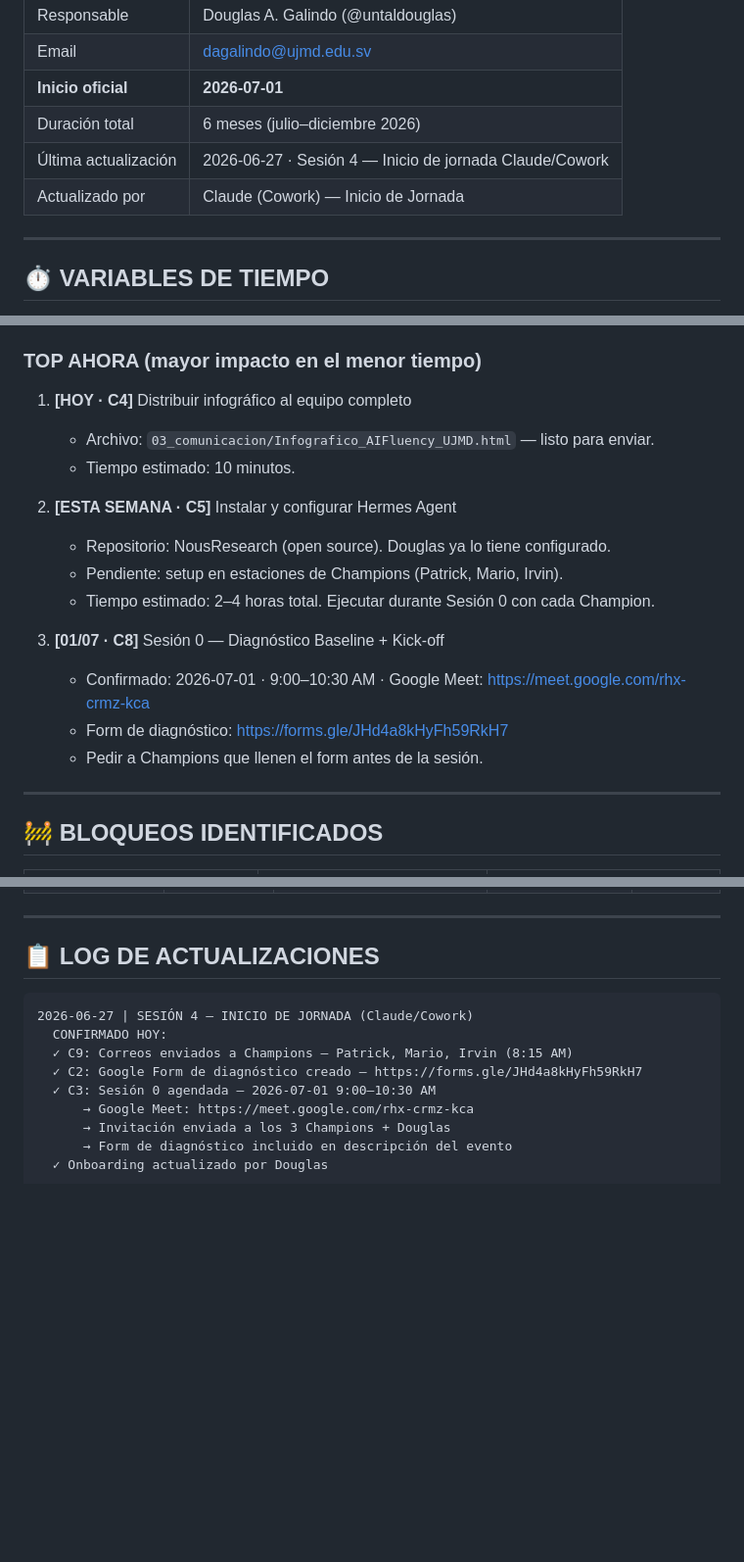
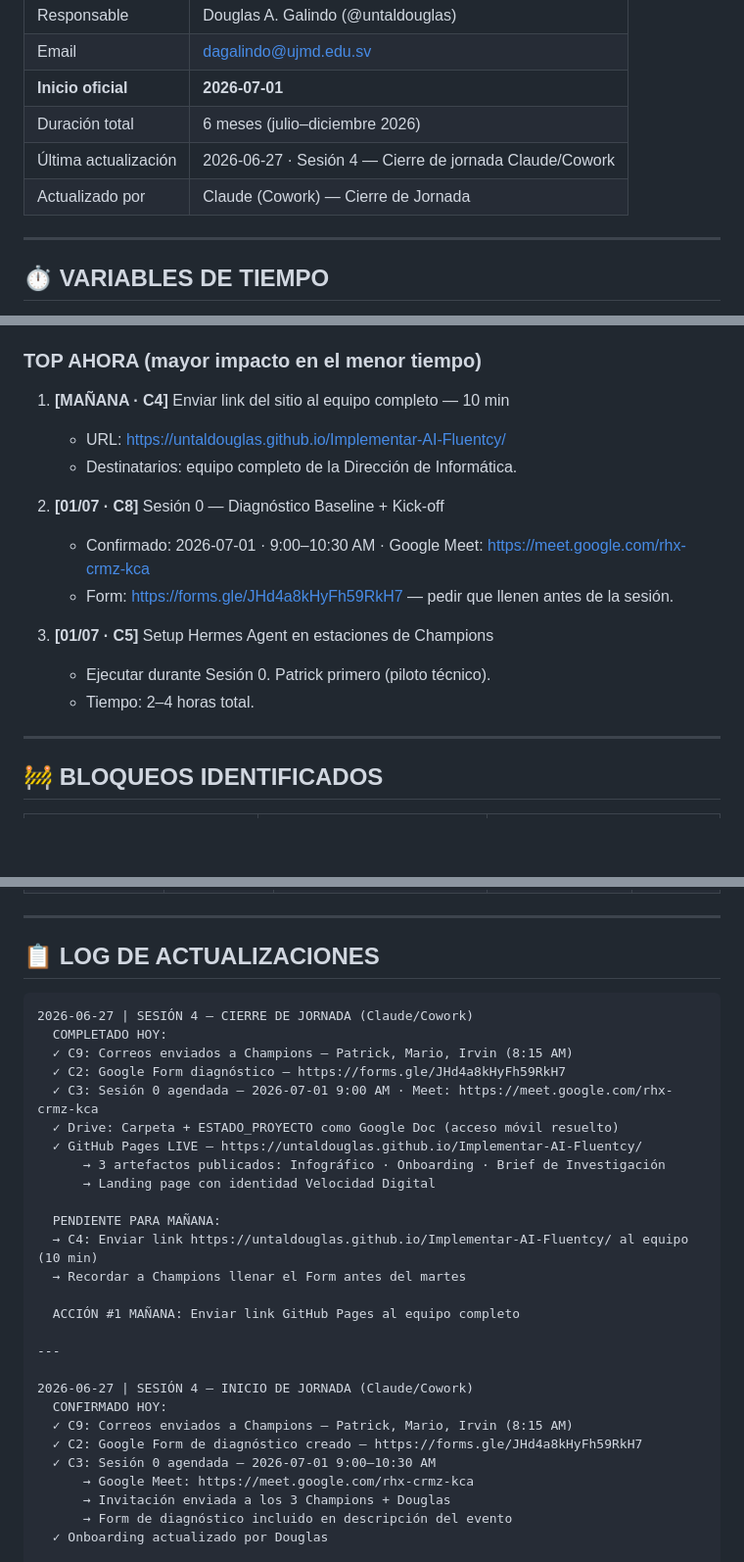
Before and after one commit to untaldouglas/Implementar-AI-Fluentcy, a Markdown page: ESTADO_PROYECTO.md, 3 parts joined by grey strips. Shown at 98% size. Drawn GitHub-style; blank space fills up the shorter version.

Commit message:
docs: GitHub Pages — solo infográfico, onboarding y brief de investigación

````diff
--- a/ESTADO_PROYECTO.md
+++ b/ESTADO_PROYECTO.md
@@ -14,8 +14,8 @@
 | Email | dagalindo@ujmd.edu.sv |
 | **Inicio oficial** | **2026-07-01** |
 | Duración total | 6 meses (julio–diciembre 2026) |
-| Última actualización | 2026-06-27 · Sesión 4 — Inicio de jornada Claude/Cowork |
-| Actualizado por | Claude (Cowork) — Inicio de Jornada |
+| Última actualización | 2026-06-27 · Sesión 4 — Cierre de jornada Claude/Cowork |
+| Actualizado por | Claude (Cowork) — Cierre de Jornada |
 
 ---
 
@@ -119,19 +119,17 @@
 
 ### TOP AHORA (mayor impacto en el menor tiempo)
 
-1. **[HOY · C4]** Distribuir infográfico al equipo completo
-   - Archivo: `03_comunicacion/Infografico_AIFluency_UJMD.html` — listo para enviar.
-   - Tiempo estimado: 10 minutos.
+1. **[MAÑANA · C4]** Enviar link del sitio al equipo completo — 10 min
+   - URL: https://untaldouglas.github.io/Implementar-AI-Fluentcy/
+   - Destinatarios: equipo completo de la Dirección de Informática.
 
-2. **[ESTA SEMANA · C5]** Instalar y configurar Hermes Agent
-   - Repositorio: NousResearch (open source). Douglas ya lo tiene configurado.
-   - Pendiente: setup en estaciones de Champions (Patrick, Mario, Irvin).
-   - Tiempo estimado: 2–4 horas total. Ejecutar durante Sesión 0 con cada Champion.
+2. **[01/07 · C8]** Sesión 0 — Diagnóstico Baseline + Kick-off
+   - Confirmado: 2026-07-01 · 9:00–10:30 AM · Google Meet: https://meet.google.com/rhx-crmz-kca
+   - Form: https://forms.gle/JHd4a8kHyFh59RkH7 — pedir que llenen antes de la sesión.
 
-3. **[01/07 · C8]** Sesión 0 — Diagnóstico Baseline + Kick-off
-   - Confirmado: 2026-07-01 · 9:00–10:30 AM · Google Meet: https://meet.google.com/rhx-crmz-kca
-   - Form de diagnóstico: https://forms.gle/JHd4a8kHyFh59RkH7
-   - Pedir a Champions que llenen el form antes de la sesión.
+3. **[01/07 · C5]** Setup Hermes Agent en estaciones de Champions
+   - Ejecutar durante Sesión 0. Patrick primero (piloto técnico).
+   - Tiempo: 2–4 horas total.
 
 ---
 
@@ -173,6 +171,24 @@
 ## 📋 LOG DE ACTUALIZACIONES
 
 ```
+2026-06-27 | SESIÓN 4 — CIERRE DE JORNADA (Claude/Cowork)
+  COMPLETADO HOY:
+  ✓ C9: Correos enviados a Champions — Patrick, Mario, Irvin (8:15 AM)
+  ✓ C2: Google Form diagnóstico — https://forms.gle/JHd4a8kHyFh59RkH7
+  ✓ C3: Sesión 0 agendada — 2026-07-01 9:00 AM · Meet: https://meet.google.com/rhx-crmz-kca
+  ✓ Drive: Carpeta + ESTADO_PROYECTO como Google Doc (acceso móvil resuelto)
+  ✓ GitHub Pages LIVE — https://untaldouglas.github.io/Implementar-AI-Fluentcy/
+      → 3 artefactos publicados: Infográfico · Onboarding · Brief de Investigación
+      → Landing page con identidad Velocidad Digital
+
+  PENDIENTE PARA MAÑANA:
+  → C4: Enviar link https://untaldouglas.github.io/Implementar-AI-Fluentcy/ al equipo (10 min)
+  → Recordar a Champions llenar el Form antes del martes
+
+  ACCIÓN #1 MAÑANA: Enviar link GitHub Pages al equipo completo
+
+---
+
 2026-06-27 | SESIÓN 4 — INICIO DE JORNADA (Claude/Cowork)
   CONFIRMADO HOY:
   ✓ C9: Correos enviados a Champions — Patrick, Mario, Irvin (8:15 AM)
````
Also changed, not shown: other parts of ESTADO_PROYECTO.md (+2 -2 lines).
